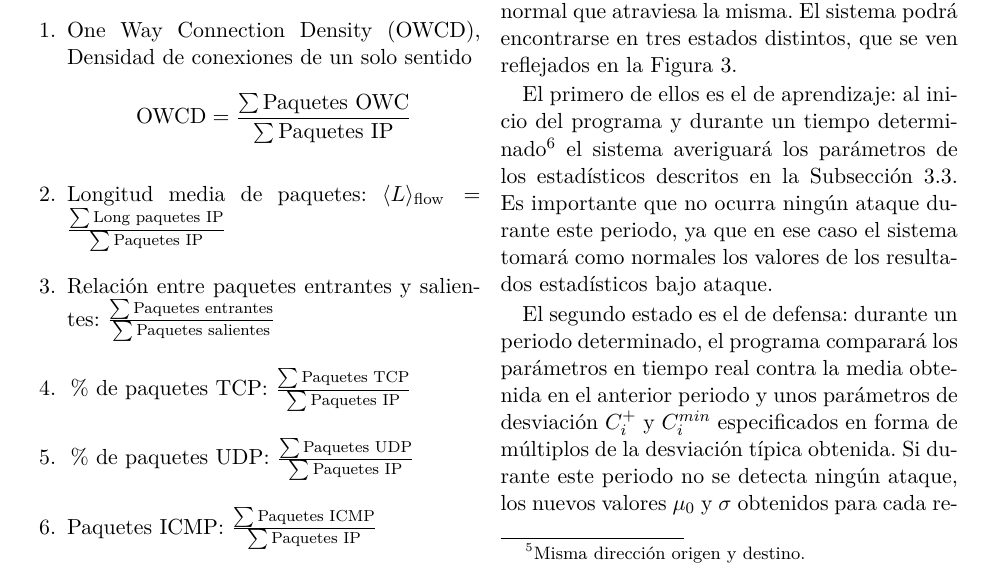
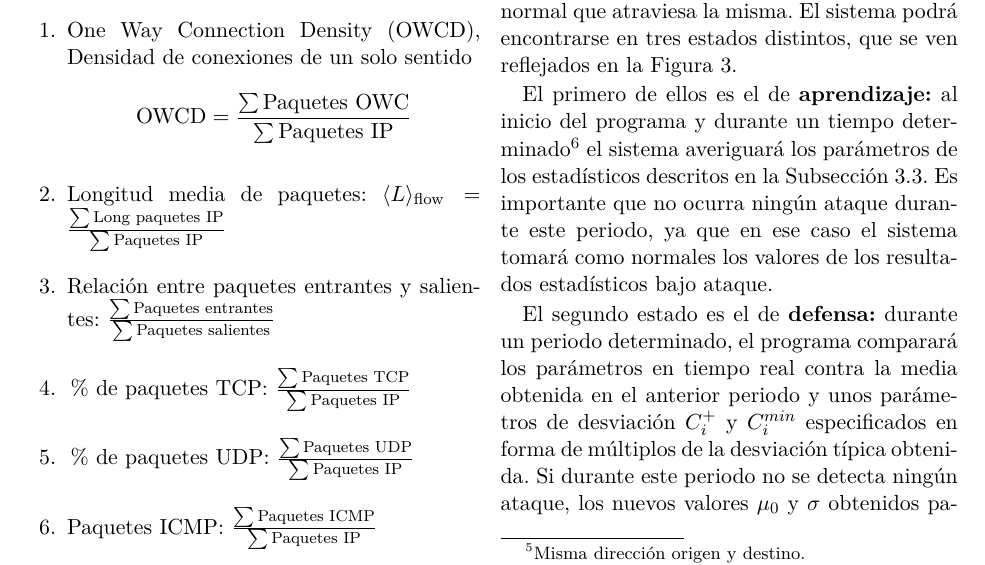
Before and after one commit to RaquelCampuzano/proyecto, a LaTeX paper (articulo/articulo.tex, which reads articulo/CapituloCusum/CapituloCusum.tex): part of page 5 of 11, cut so that both start at the same text. Compiled offline with pdfLaTeX.

Commit message:
Update CapituloCusum.tex

```diff
--- a/articulo/CapituloCusum/CapituloCusum.tex
+++ b/articulo/CapituloCusum/CapituloCusum.tex
@@ -92,7 +92,7 @@ para cada dirección IP externa a la red y para el tráfico normal que atraviesa
 la misma. El sistema podrá encontrarse en tres estados distintos, que se ven reflejados
 en la \autoref{fig:diagrama_estados}.
 
-El primero de ellos es el de aprendizaje: al
+El primero de ellos es el de \textbf{aprendizaje:} al
 inicio del programa y durante un tiempo determinado\footnote{Definir dicho
 periodo es importante para la precisión de la media obtenida, ya que, por ejemplo, incluso en
 verano o en invierno se pueden observar diferencias en una red corporativa.}
@@ -101,7 +101,7 @@ el sistema averiguará los parámetros de los estadísticos descritos en la
 ataque durante este periodo, ya que en ese caso el sistema tomará como normales
 los valores de los resultados estadísticos bajo ataque. %TODO: para mayor claridad haría listado con viñetas (Aprendizaje/ Defensa) o destacaría en negrita.
 
-El segundo estado es el de defensa: durante un periodo determinado, el programa comparará
+El segundo estado es el de \textbf{defensa:} durante un periodo determinado, el programa comparará
 los parámetros en tiempo real contra la media obtenida en el anterior periodo y
 unos parámetros de desviación $C_i^+$ y $C_i^{min}$ especificados en forma de múltiplos
 de la desviación típica obtenida. Si durante este periodo no se detecta ningún ataque, los nuevos
```
Also changed, not shown: articulo/CapituloCusum/CapituloCusum.tex (4 more changed lines).
